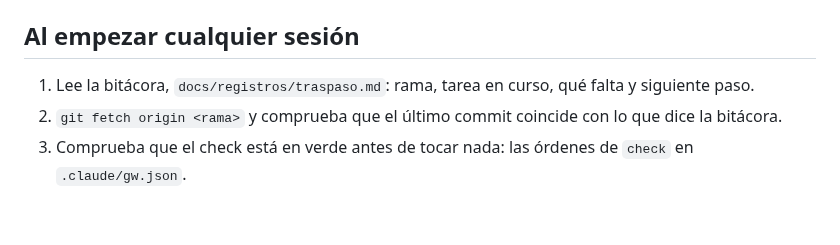
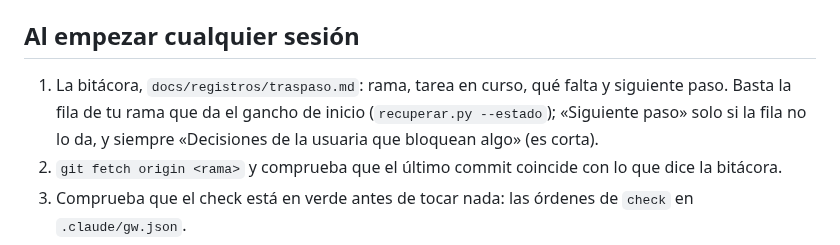
Before and after one commit to Zeldris/Instalador-WMF-Tarkor, a Markdown page: AGENTS.md, the part around the change. GitHub-like rendering; blank space fills up the shorter version.

```diff
--- a/AGENTS.md
+++ b/AGENTS.md
@@ -8,7 +8,9 @@ en `.claude/skills/` y su configuración en `.claude/gw.json` (solo la lee `.cla
 
 ## Al empezar cualquier sesión
 
-1. Lee la bitácora, `docs/registros/traspaso.md`: rama, tarea en curso, qué falta y siguiente paso.
+1. La bitácora, `docs/registros/traspaso.md`: rama, tarea en curso, qué falta y siguiente paso. Basta la fila de tu
+   rama que da el gancho de inicio (`recuperar.py --estado`); «Siguiente paso» solo si la fila no lo da, y
+   siempre «Decisiones de la usuaria que bloquean algo» (es corta).
 2. `git fetch origin <rama>` y comprueba que el último commit coincide con lo que dice la bitácora.
 3. Comprueba que el check está en verde antes de tocar nada: las órdenes de `check` en `.claude/gw.json`.
 4. Sigue por el **siguiente paso** de la bitácora, salvo que la usuaria pida otra cosa.
```
Also changed, not shown: .claude/gw/opt-tokens.md (+6 -0 lines), docs/registros/traspaso.md (+1 -1 lines).
